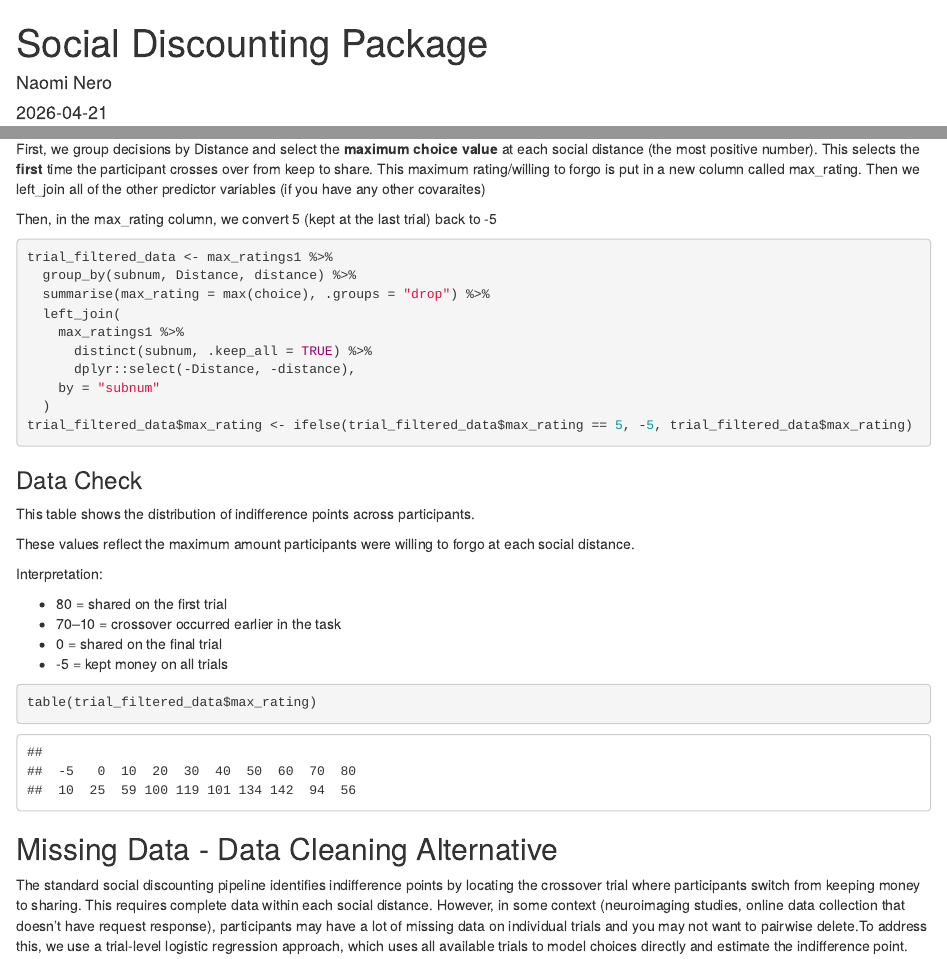
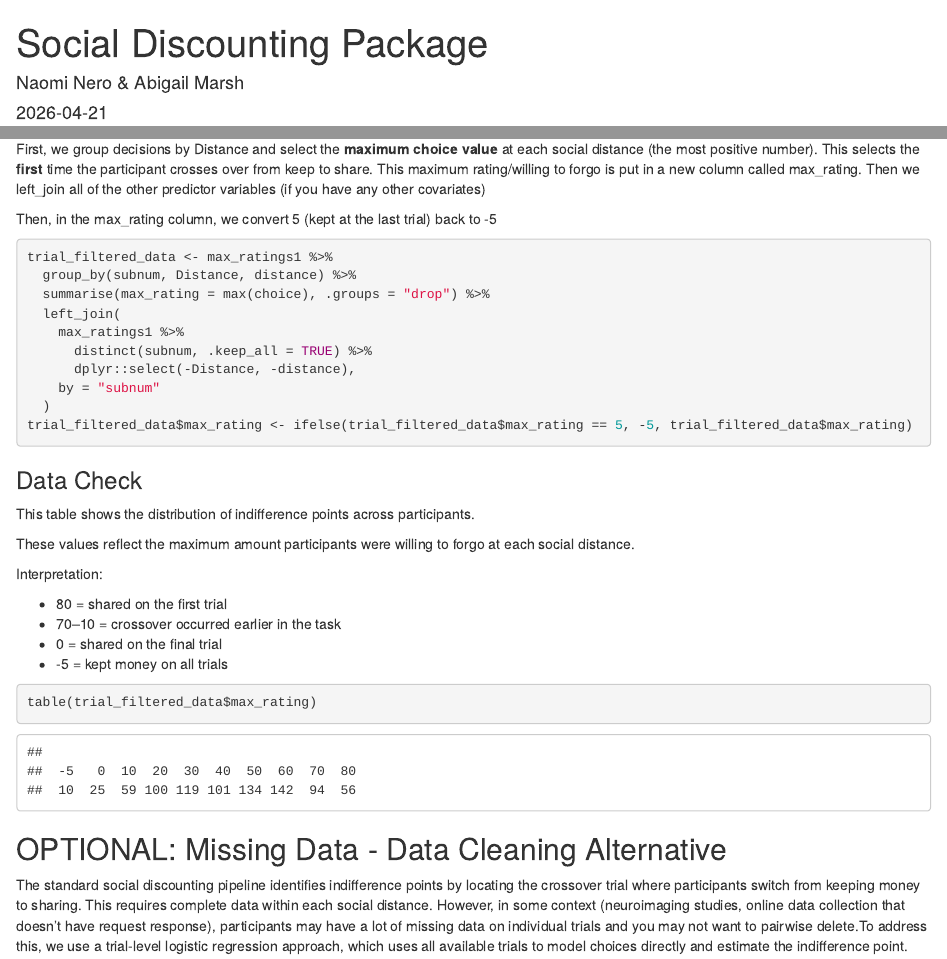
Before and after one commit to nnero2000/Social-Discounting-Manual, an R Markdown document (R scripts/Social Discounting Package.Rmd): the page in a window 1100 px wide, from its top, and a second part further down, joined at a grey line. Rendered offline with R 4.5, knitr and Pandoc, with nearby package versions; some code elsewhere in the file could not run offline.

Commit message:
Add files via upload

````diff
--- a/R scripts/Social Discounting Package.Rmd
+++ b/R scripts/Social Discounting Package.Rmd
@@ -1,6 +1,6 @@
 ---
 title: "Social Discounting Package"
-author: "Naomi Nero"
+author: "Naomi Nero & Abigail Marsh"
 date: "2026-04-21"
 output: html_document
 ---
@@ -237,7 +237,7 @@ max_ratings1 <- filtered_data %>%
 ### Compute Indifference Points
 We calculate the **maximum amount participants were willing to forgo** for each social distance by identifying the crossover point where participants switch from keeping money to sharing (indifference point).
 
-First, we group decisions by Distance and select the **maximum choice value** at each social distance (the most positive number). This selects the **first** time the participant crosses over from keep to share. This maximum rating/willing to forgo is put in a new column called max_rating. Then we left_join all of the other predictor variables (if you have any other covaraites)
+First, we group decisions by Distance and select the **maximum choice value** at each social distance (the most positive number). This selects the **first** time the participant crosses over from keep to share. This maximum rating/willing to forgo is put in a new column called max_rating. Then we left_join all of the other predictor variables (if you have any other covariates)
 
 Then, in the max_rating column, we convert 5 (kept at the last trial) back to -5
 ```{r SDL compute-indifference}
@@ -269,7 +269,7 @@ table(trial_filtered_data$max_rating)
 ```
 
 
-## Missing Data - Data Cleaning Alternative
+## OPTIONAL: Missing Data - Data Cleaning Alternative
 The standard social discounting pipeline identifies indifference points by locating the crossover trial where participants switch from keeping money to sharing. This requires complete data within each social distance. However, in some context (neuroimaging studies, online data collection that doesn't have request response), participants may have a lot of missing data on individual trials and you may not want to pairwise delete.To address this, we use a trial-level logistic regression approach, which uses all available trials to model choices directly and estimate the indifference point.
 
 ### Reshape Data and Split Trial Information
````
